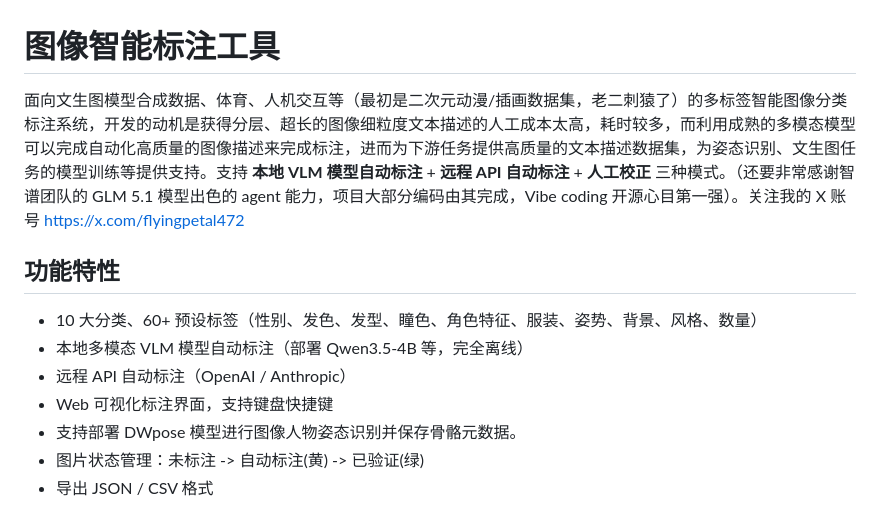
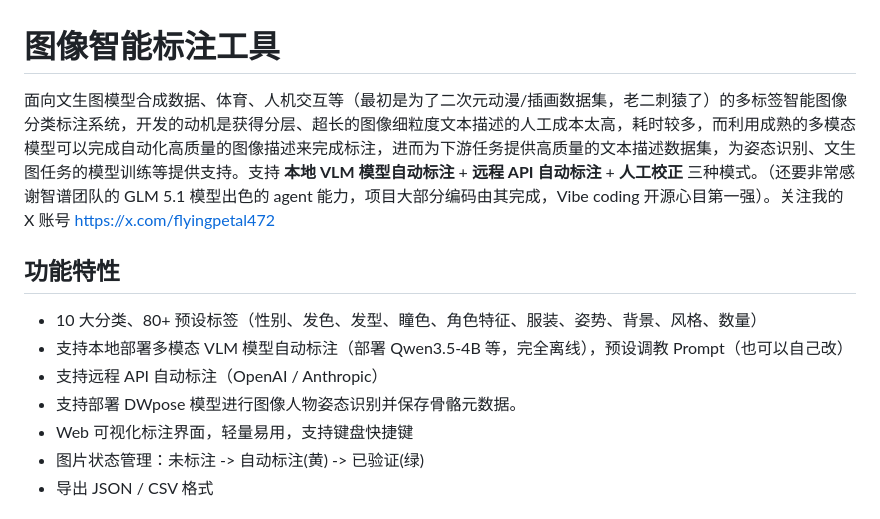
Before and after one commit to Mutteradmin/Intelligent-image-annotation-web-tool-based-on-multimodal-LLM, a Markdown page: README.md, the part around the change. GitHub-like rendering.

Commit message:
Revise README with updated project details
Updated project description and features in README.

```diff
--- a/README.md
+++ b/README.md
@@ -1,14 +1,14 @@
 # 图像智能标注工具
 
-面向文生图模型合成数据、体育、人机交互等（最初是二次元动漫/插画数据集，老二刺猿了）的多标签智能图像分类标注系统，开发的动机是获得分层、超长的图像细粒度文本描述的人工成本太高，耗时较多，而利用成熟的多模态模型可以完成自动化高质量的图像描述来完成标注，进而为下游任务提供高质量的文本描述数据集，为姿态识别、文生图任务的模型训练等提供支持。支持 **本地 VLM 模型自动标注** + **远程 API 自动标注** + **人工校正** 三种模式。（还要非常感谢智谱团队的 GLM 5.1 模型出色的 agent 能力，项目大部分编码由其完成，Vibe coding 开源心目第一强）。关注我的 X 账号 https://x.com/flyingpetal472
+面向文生图模型合成数据、体育、人机交互等（最初是为了二次元动漫/插画数据集，老二刺猿了）的多标签智能图像分类标注系统，开发的动机是获得分层、超长的图像细粒度文本描述的人工成本太高，耗时较多，而利用成熟的多模态模型可以完成自动化高质量的图像描述来完成标注，进而为下游任务提供高质量的文本描述数据集，为姿态识别、文生图任务的模型训练等提供支持。支持 **本地 VLM 模型自动标注** + **远程 API 自动标注** + **人工校正** 三种模式。（还要非常感谢智谱团队的 GLM 5.1 模型出色的 agent 能力，项目大部分编码由其完成，Vibe coding 开源心目第一强）。关注我的 X 账号 https://x.com/flyingpetal472
 
 ## 功能特性
 
-- 10 大分类、60+ 预设标签（性别、发色、发型、瞳色、角色特征、服装、姿势、背景、风格、数量）
-- 本地多模态 VLM 模型自动标注（部署 Qwen3.5-4B 等，完全离线）
-- 远程 API 自动标注（OpenAI / Anthropic）
-- Web 可视化标注界面，支持键盘快捷键
+- 10 大分类、80+ 预设标签（性别、发色、发型、瞳色、角色特征、服装、姿势、背景、风格、数量）
+- 支持本地部署多模态 VLM 模型自动标注（部署 Qwen3.5-4B 等，完全离线），预设调教 Prompt（也可以自己改）
+- 支持远程 API 自动标注（OpenAI / Anthropic）
 - 支持部署 DWpose 模型进行图像人物姿态识别并保存骨骼元数据。
+- Web 可视化标注界面，轻量易用，支持键盘快捷键
 - 图片状态管理：未标注 -> 自动标注(黄) -> 已验证(绿)
 - 导出 JSON / CSV 格式
 
```
